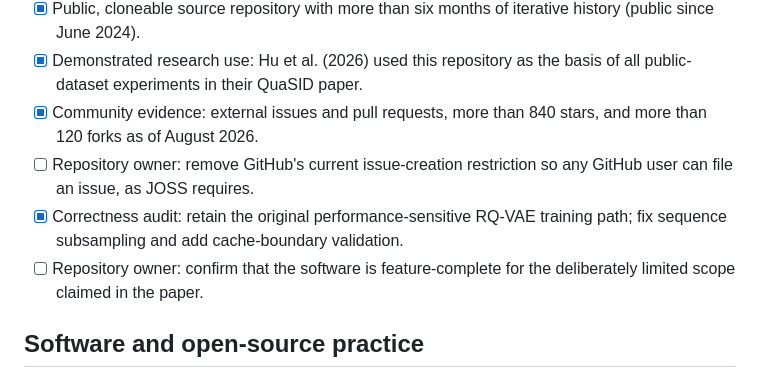
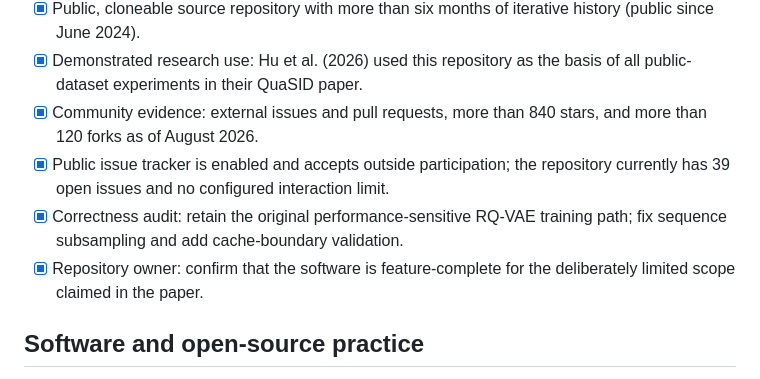
Before and after one commit to EdoardoBotta/RQ-VAE-Recommender, a Markdown page: JOSS_CHECKLIST.md, the part around the change. Drawn GitHub-style.

Commit message:
Confirm feature completeness and public issue access

```diff
--- a/JOSS_CHECKLIST.md
+++ b/JOSS_CHECKLIST.md
@@ -13,11 +13,11 @@ and the project-specific actions remaining before submission.
   basis of all public-dataset experiments in their QuaSID paper.
 - [x] Community evidence: external issues and pull requests, more than 840 stars,
   and more than 120 forks as of August 2026.
-- [ ] Repository owner: remove GitHub's current issue-creation restriction so
-  any GitHub user can file an issue, as JOSS requires.
+- [x] Public issue tracker is enabled and accepts outside participation; the
+  repository currently has 39 open issues and no configured interaction limit.
 - [x] Correctness audit: retain the original performance-sensitive RQ-VAE
   training path; fix sequence subsampling and add cache-boundary validation.
-- [ ] Repository owner: confirm that the software is feature-complete for the
+- [x] Repository owner: confirm that the software is feature-complete for the
   deliberately limited scope claimed in the paper.
 
 ## Software and open-source practice
```
